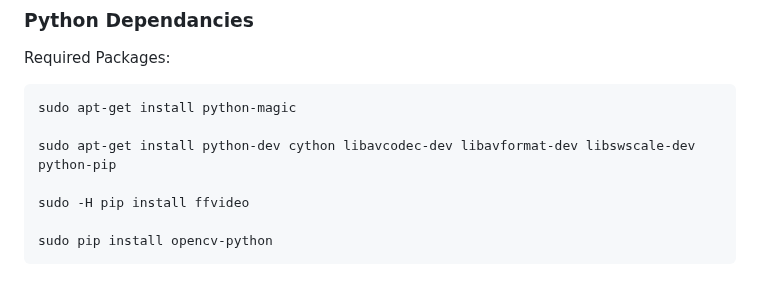
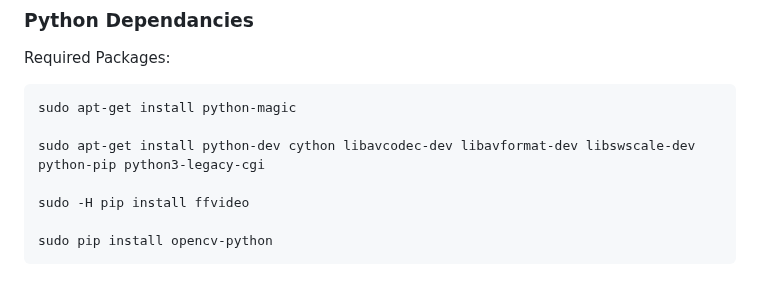
Before and after one commit to khinds10/MediaMaster, a Markdown page: README.md, the part around the change. GitHub-like rendering.

Commit message:
new python3 legacy dependancy

```diff
--- a/README.md
+++ b/README.md
@@ -14,7 +14,7 @@ Required Packages:
 
 	sudo apt-get install python-magic
 
-	sudo apt-get install python-dev cython libavcodec-dev libavformat-dev libswscale-dev python-pip
+	sudo apt-get install python-dev cython libavcodec-dev libavformat-dev libswscale-dev python-pip python3-legacy-cgi
 
 	sudo -H pip install ffvideo
 
```
